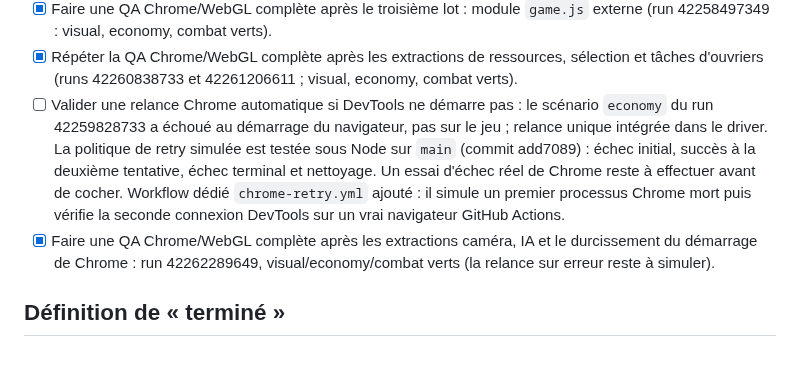
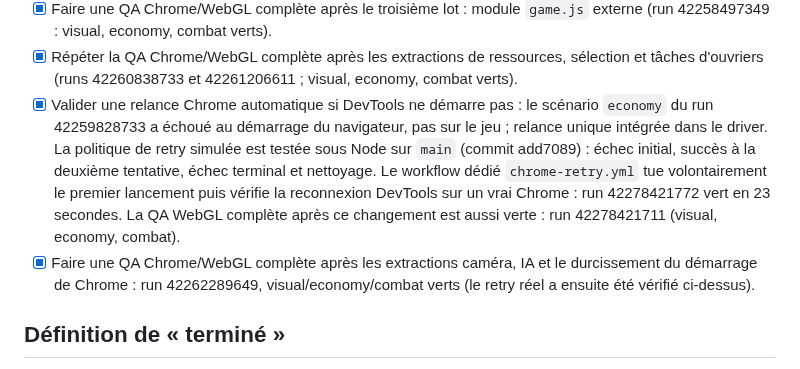
Before and after one commit to leye0/Fighters, a Markdown page: refactor.md, the part around the change. Rendered like a GitHub page.

Commit message:
Confirm real Chrome recovery and green WebGL regression suite

```diff
--- a/refactor.md
+++ b/refactor.md
@@ -195,18 +195,19 @@ qu'après modification, vérification et intégration dans `main`.
 - [x] Répéter la QA Chrome/WebGL complète après les extractions de ressources,
       sélection et tâches d'ouvriers (runs 42260838733 et 42261206611 ;
       visual, economy, combat verts).
-- [ ] Valider une relance Chrome automatique si DevTools ne démarre pas :
+- [x] Valider une relance Chrome automatique si DevTools ne démarre pas :
       le scénario `economy` du run 42259828733 a échoué au démarrage du
       navigateur, pas sur le jeu ; relance unique intégrée dans le driver.
       La politique de retry simulée est testée sous Node sur `main`
       (commit add7089) : échec initial, succès à la deuxième tentative,
-      échec terminal et nettoyage. Un essai d'échec réel de Chrome reste à
-      effectuer avant de cocher. Workflow dédié `chrome-retry.yml` ajouté :
-      il simule un premier processus Chrome mort puis vérifie la seconde
-      connexion DevTools sur un vrai navigateur GitHub Actions.
+      échec terminal et nettoyage. Le workflow dédié `chrome-retry.yml`
+      tue volontairement le premier lancement puis vérifie la reconnexion
+      DevTools sur un vrai Chrome : run 42278421772 vert en 23 secondes.
+      La QA WebGL complète après ce changement est aussi verte :
+      run 42278421711 (visual, economy, combat).
 - [x] Faire une QA Chrome/WebGL complète après les extractions caméra, IA et
       le durcissement du démarrage de Chrome : run 42262289649,
-      visual/economy/combat verts (la relance sur erreur reste à simuler).
+      visual/economy/combat verts (le retry réel a ensuite été vérifié ci-dessus).
 
 ## Définition de « terminé »
 
```
